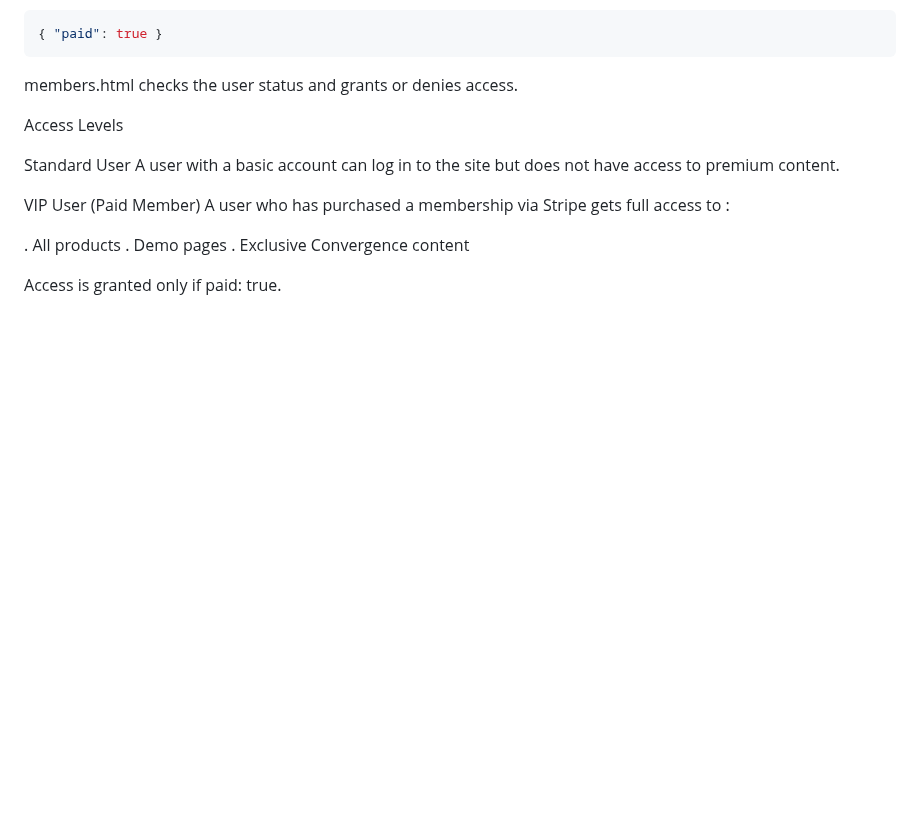
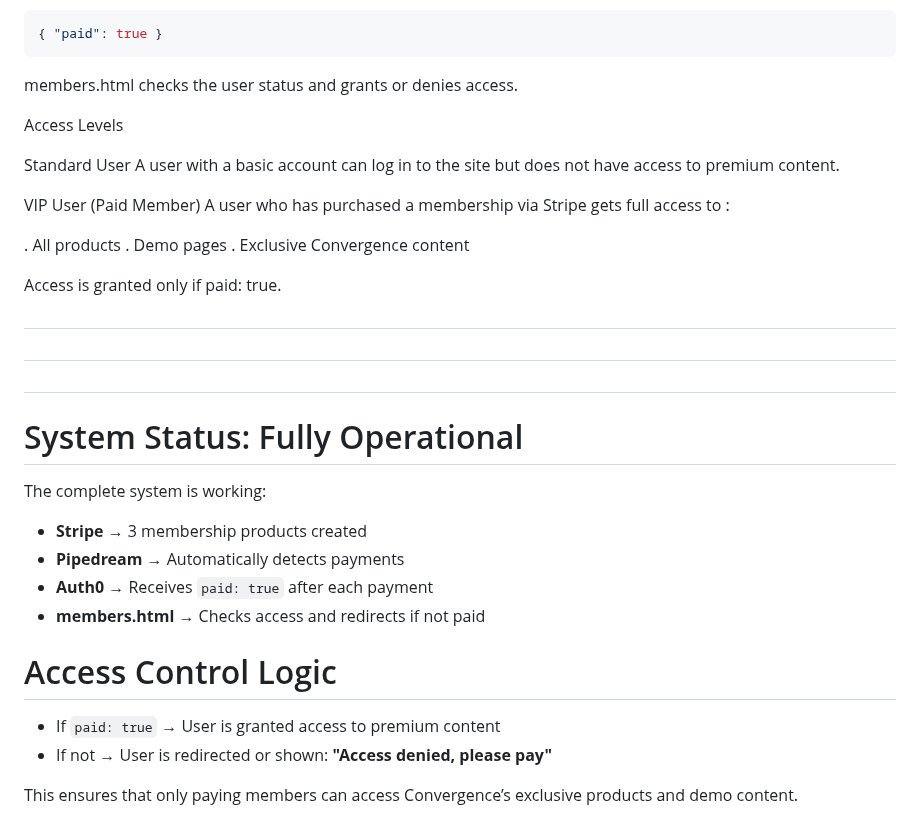
Before and after one commit to convergence-human-technology/site, a Markdown page: README.md, the part around the change. Rendered like a GitHub page; blank space fills up the shorter version.

```diff
--- a/README.md
+++ b/README.md
@@ -212,3 +212,25 @@ A user who has purchased a membership via Stripe gets full access to :
 . Exclusive Convergence content
 
 Access is granted only if paid: true.
+
+
+#
+#
+#
+
+
+# System Status: Fully Operational
+
+The complete system is working:
+
+- **Stripe** → 3 membership products created
+- **Pipedream** → Automatically detects payments
+- **Auth0** → Receives `paid: true` after each payment
+- **members.html** → Checks access and redirects if not paid
+
+# Access Control Logic
+
+- If `paid: true` → User is granted access to premium content
+- If not → User is redirected or shown: **"Access denied, please pay"**
+
+This ensures that only paying members can access Convergence’s exclusive products and demo content.
```
